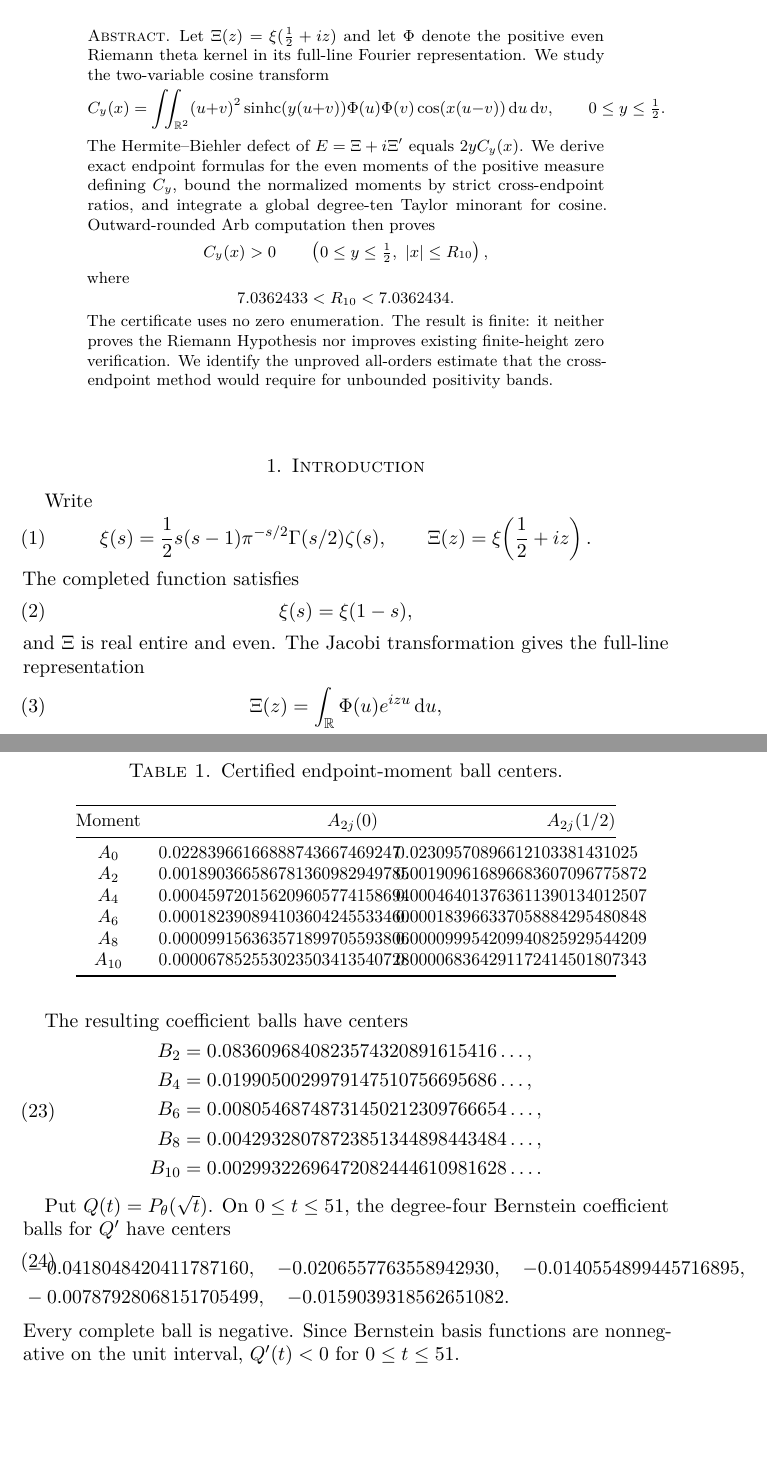
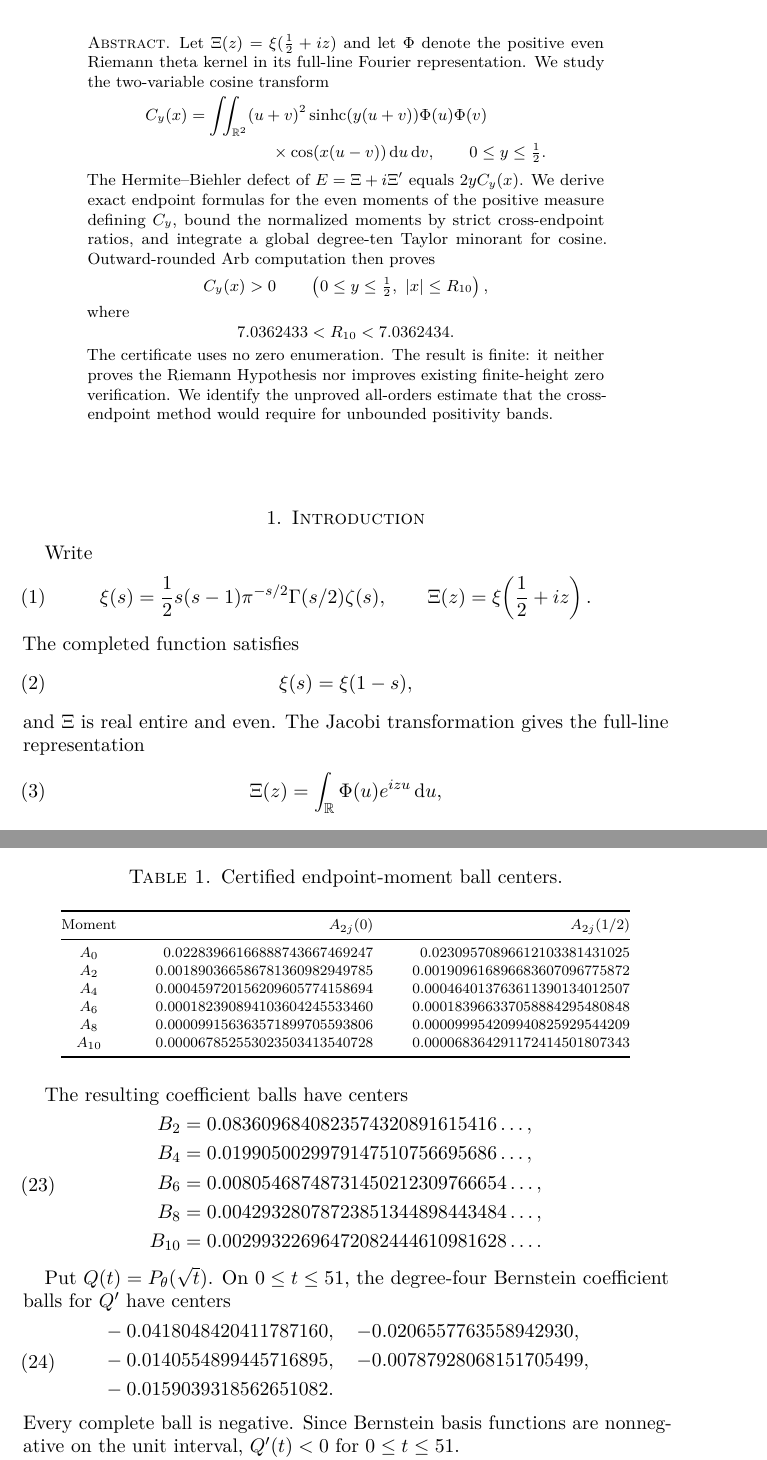
Before and after one commit to LeonardSEO/certified-riemann-xi-positivity, a LaTeX paper (paper/main.tex): two parts of pages 1 and 6 of 10, joined at a grey line, cut so that both start at the same text, the shorter picture padded with empty space. Compiled offline with pdfLaTeX.

Commit message:
Improve paper layout

```diff
--- a/paper/main.tex
+++ b/paper/main.tex
@@ -41,11 +41,11 @@
 Let $\Xi(z)=\xi(\frac12+iz)$ and let $\Phi$ denote the positive even
 Riemann theta kernel in its full-line Fourier representation.  We study the
 two-variable cosine transform
-\[
-C_y(x)=\iint_{\R^2}(u+v)^2\sinhc(y(u+v))\Phi(u)\Phi(v)
-                 \cos(x(u-v))\dd u\dd v,
+\begin{align*}
+C_y(x)&=\iint_{\R^2}(u+v)^2\sinhc(y(u+v))\Phi(u)\Phi(v)\\
+&\hspace{5em}{}\times\cos(x(u-v))\dd u\dd v,
 \qquad 0\leq y\leq\tfrac12.
-\]
+\end{align*}
 The Hermite--Biehler defect of $E=\Xi+i\Xi'$ equals $2yC_y(x)$.  We derive
 exact endpoint formulas for the even moments of the positive measure defining
 $C_y$, bound the normalized moments by strict cross-endpoint ratios, and
@@ -371,8 +371,8 @@ largest radius among the twelve displayed values is $1.37\cdot10^{-67}$.
 \centering
 \caption{Certified endpoint-moment ball centers.}
 \label{tab:moments}
-\small
-\begin{tabular}{@{}c>{\raggedleft\arraybackslash}p{0.34\textwidth}>{\raggedleft\arraybackslash}p{0.34\textwidth}@{}}
+\scriptsize
+\begin{tabular}{@{}c>{\raggedleft\arraybackslash}p{0.37\textwidth}>{\raggedleft\arraybackslash}p{0.37\textwidth}@{}}
 \toprule
 Moment & $A_{2j}(0)$ & $A_{2j}(1/2)$ \\
 \midrule
@@ -402,9 +402,10 @@ Bernstein coefficient balls for $Q'$ have centers
 \begin{equation}\label{eq:bernstein}
 \begin{split}
 &-0.0418048420411787160,\quad
--0.0206557763558942930,\quad
--0.0140554899445716895,\\
-&-0.00787928068151705499,\quad
+-0.0206557763558942930,\\
+&-0.0140554899445716895,\quad
+-0.00787928068151705499,\\
+&
 -0.0159039318562651082.
 \end{split}
 \end{equation}
```
